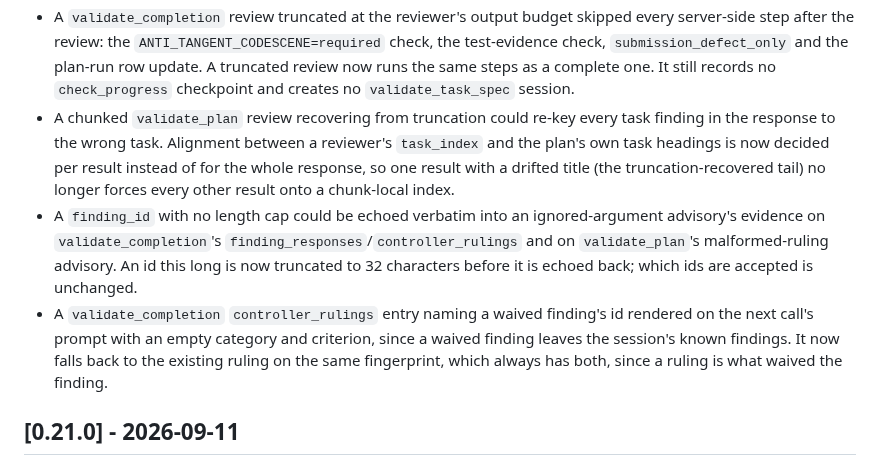
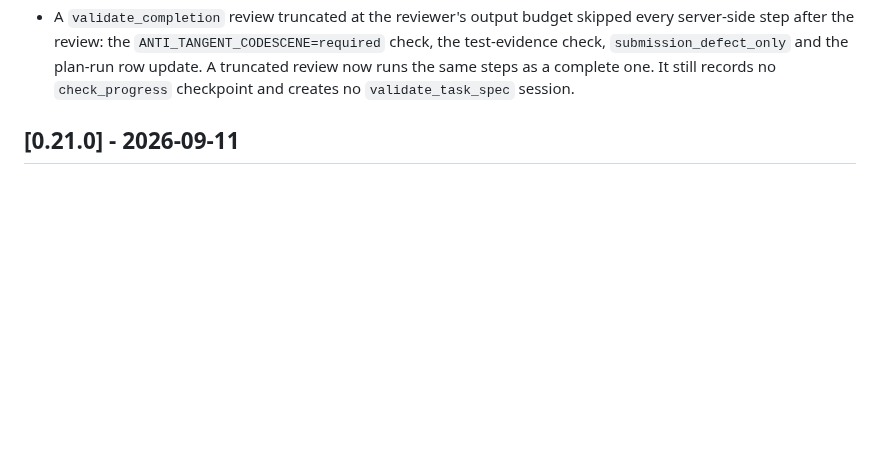
Before and after one commit to patiently/anti-tangent-mcp, a Markdown page: CHANGELOG.md, the part around the change. GitHub-like rendering; blank space fills up the shorter version.

Commit message:
docs(changelog): drop notes for fixes to behaviour 0.22.0 introduces
Co-Authored-By: Claude Opus 5 (1M context) <noreply@anthropic.com>
Claude-Session: https://claude.ai/code/session_018nHZqzjpHWoBurmmq48atw

```diff
--- a/CHANGELOG.md
+++ b/CHANGELOG.md
@@ -95,19 +95,6 @@ and this project adheres to [Semantic Versioning](https://semver.org/spec/v2.0.0
   test-evidence check, `submission_defect_only` and the plan-run row update. A truncated review
   now runs the same steps as a complete one. It still records no `check_progress` checkpoint and
   creates no `validate_task_spec` session.
-- A chunked `validate_plan` review recovering from truncation could re-key every task finding in
-  the response to the wrong task. Alignment between a reviewer's `task_index` and the plan's own
-  task headings is now decided per result instead of for the whole response, so one result with a
-  drifted title (the truncation-recovered tail) no longer forces every other result onto a
-  chunk-local index.
-- A `finding_id` with no length cap could be echoed verbatim into an ignored-argument advisory's
-  evidence on `validate_completion`'s `finding_responses`/`controller_rulings` and on
-  `validate_plan`'s malformed-ruling advisory. An id this long is now truncated to 32 characters
-  before it is echoed back; which ids are accepted is unchanged.
-- A `validate_completion` `controller_rulings` entry naming a waived finding's id rendered on the
-  next call's prompt with an empty category and criterion, since a waived finding leaves the
-  session's known findings. It now falls back to the existing ruling on the same fingerprint,
-  which always has both, since a ruling is what waived the finding.
 
 ## [0.21.0] - 2026-09-11
 
```
